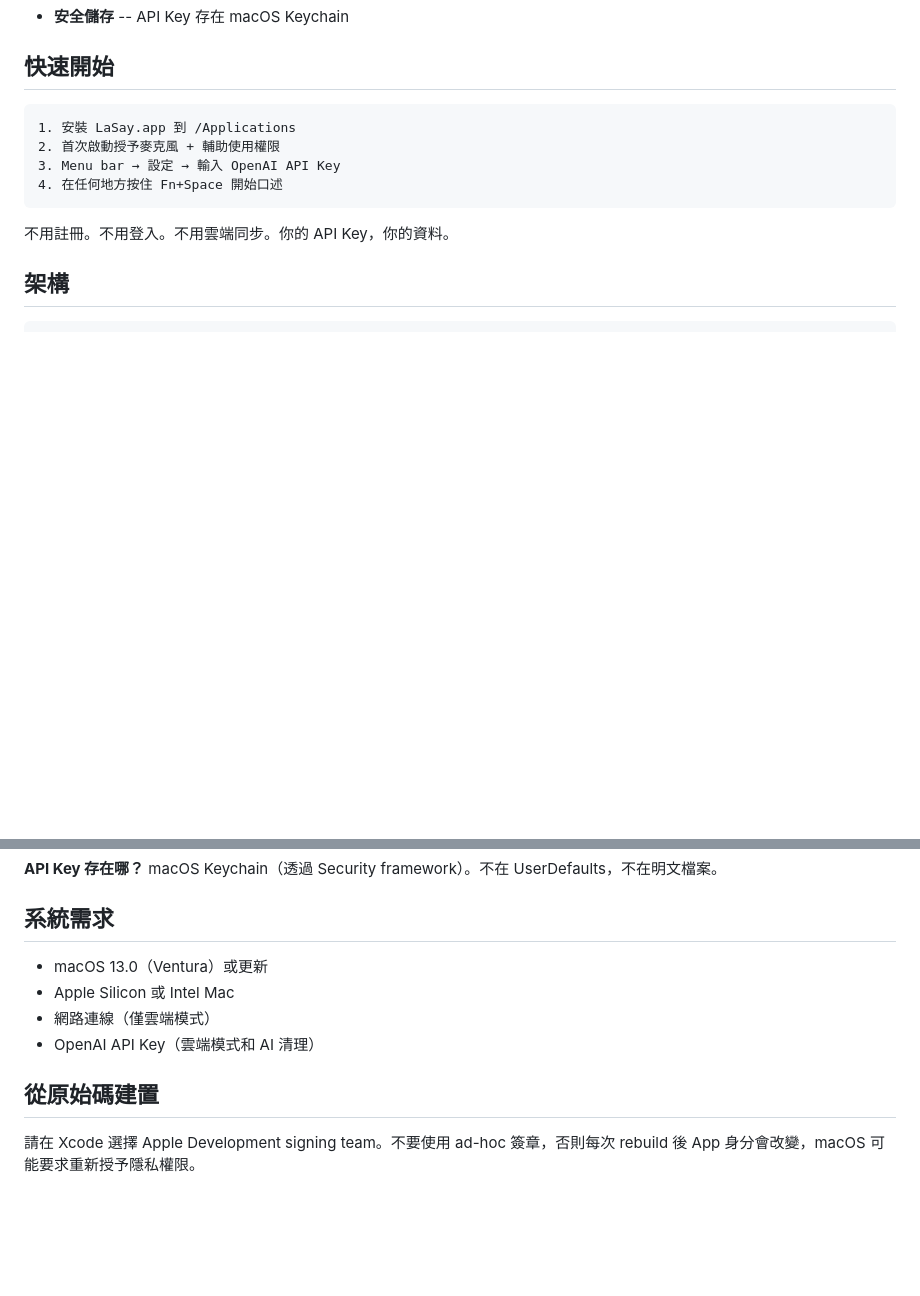
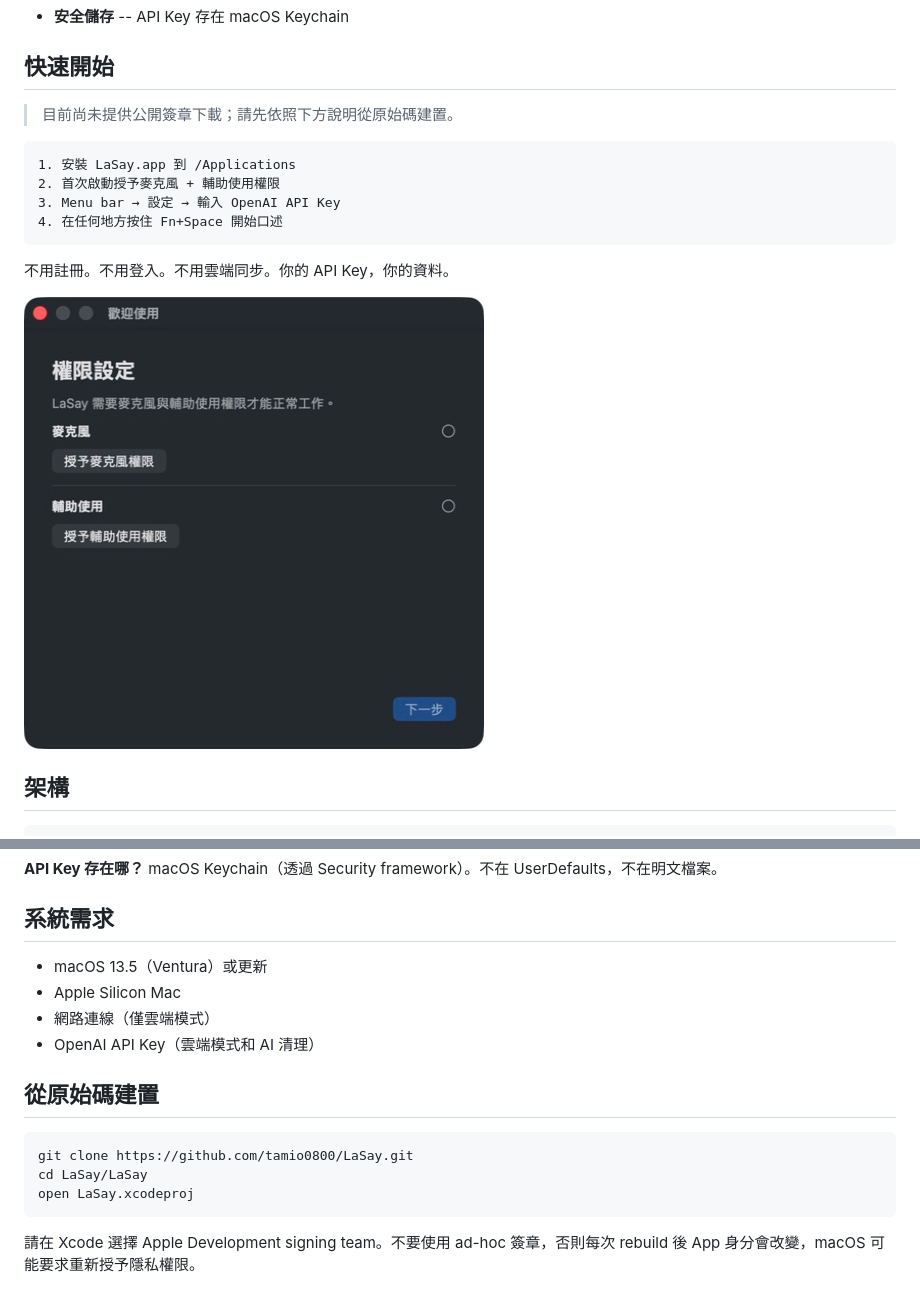
Before and after one commit to tamio0800/LaSay, a Markdown page: README_ZH.md, 2 parts joined by grey strips. Drawn GitHub-style; pictures changed too: docs/screenshots/onboarding.png (added); blank space fills up the shorter version.

Commit message:
docs: clarify platform support and onboarding

````diff
--- a/README_ZH.md
+++ b/README_ZH.md
@@ -24,6 +28,8 @@
 
 ## 快速開始
 
+> 目前尚未提供公開簽章下載；請先依照下方說明從原始碼建置。
+
 ```
 1. 安裝 LaSay.app 到 /Applications
 2. 首次啟動授予麥克風 + 輔助使用權限
@@ -32,6 +38,8 @@
 ```
 
 不用註冊。不用登入。不用雲端同步。你的 API Key，你的資料。
+
+![LaSay 首次啟動權限設定](docs/screenshots/onboarding.png)
 
 ## 架構
 
@@ -129,12 +137,18 @@ macOS Keychain（透過 Security framework）。不在 UserDefaults，不在明
 
 ## 系統需求
 
-- macOS 13.0（Ventura）或更新
-- Apple Silicon 或 Intel Mac
+- macOS 13.5（Ventura）或更新
+- Apple Silicon Mac
 - 網路連線（僅雲端模式）
 - OpenAI API Key（雲端模式和 AI 清理）
 
 ## 從原始碼建置
+
+```bash
+git clone https://github.com/tamio0800/LaSay.git
+cd LaSay/LaSay
+open LaSay.xcodeproj
+```
 
 請在 Xcode 選擇 Apple Development signing team。不要使用 ad-hoc 簽章，否則每次 rebuild 後 App 身分會改變，macOS 可能要求重新授予隱私權限。
 
````
Also changed, not shown: other parts of README_ZH.md (+4 -0 lines), README.md (+12 -4 lines).
